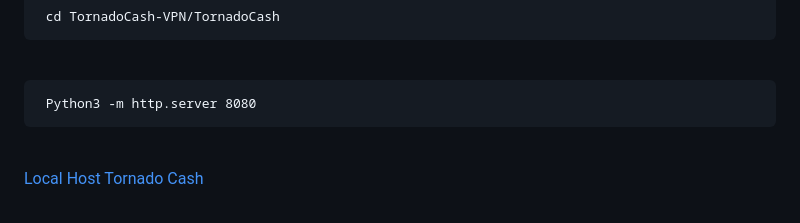
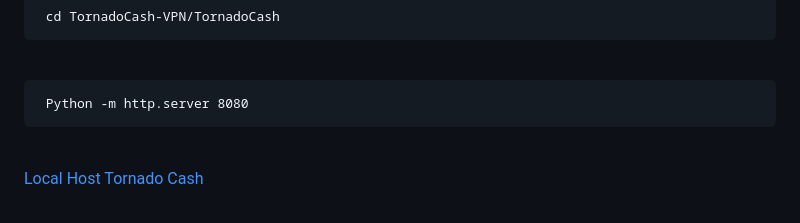
Before and after one commit to AeX03/TornadoCash-VPN, a Markdown page: README.md, the part around the change. Drawn GitHub-style.

```diff
--- a/README.md
+++ b/README.md
@@ -57,7 +57,7 @@ Aafter The Start Of The TornadoCash :
      cd TornadoCash-VPN/TornadoCash
 <br>
 
-     Python3 -m http.server 8080
+     Python -m http.server 8080
 
 <br>
 
```
